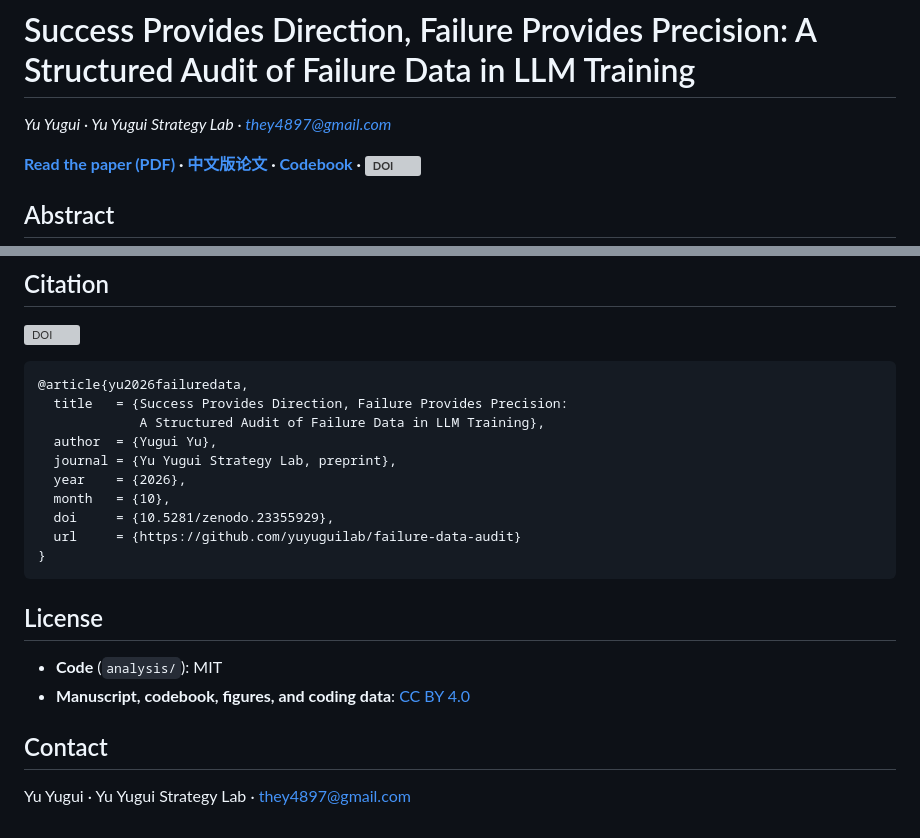
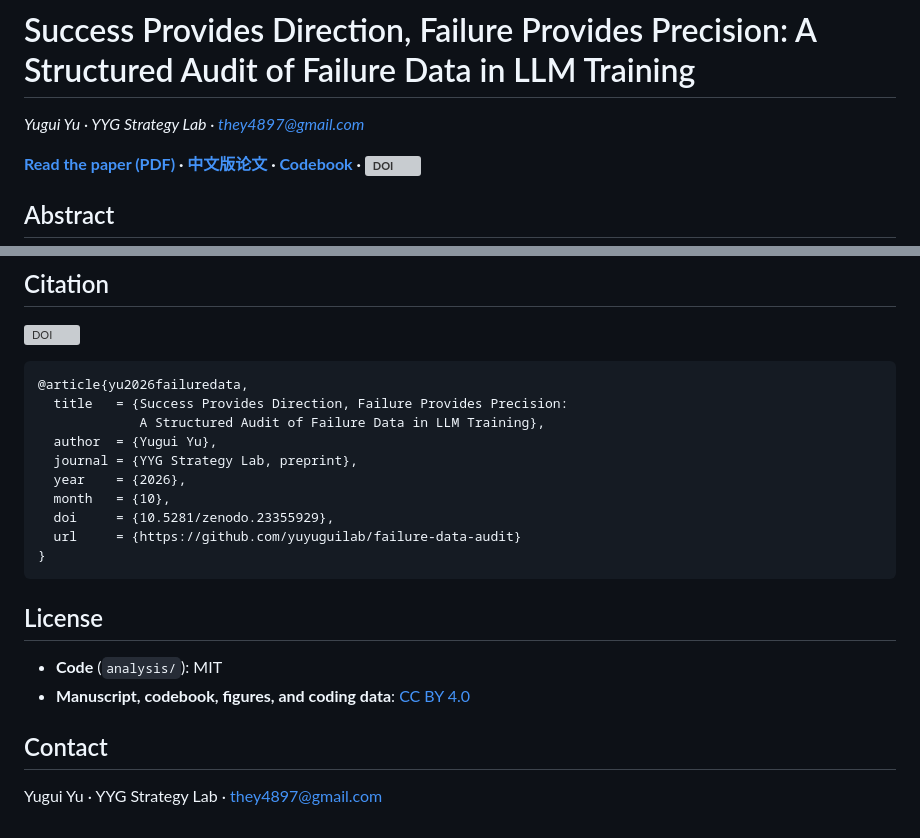
Before and after one commit to yuyuguilab/failure-data-audit, a Markdown page: README.md, 2 parts joined by grey strips. GitHub-like rendering; grey boxes are pictures that could not be loaded.

Commit message:
README: lab name to YYG Strategy Lab; author to Yugui Yu

```diff
--- a/README.md
+++ b/README.md
@@ -2,7 +2,7 @@
 
 # Success Provides Direction, Failure Provides Precision: A Structured Audit of Failure Data in LLM Training
 
-*Yu Yugui · Yu Yugui Strategy Lab · they4897@gmail.com*
+*Yugui Yu · YYG Strategy Lab · they4897@gmail.com*
 
 **[Read the paper (PDF)](paper.pdf) · [中文版论文](paper_zh.pdf) · [Codebook](docs-codebook.md) · [![DOI](https://zenodo.org/badge/DOI/10.5281/zenodo.23355929.svg)](https://doi.org/10.5281/zenodo.23355929)**
 
@@ -54,7 +54,7 @@ Every coding decision in `analysis/coding_data.py` carries its supporting quotat
   title   = {Success Provides Direction, Failure Provides Precision:
              A Structured Audit of Failure Data in LLM Training},
   author  = {Yugui Yu},
-  journal = {Yu Yugui Strategy Lab, preprint},
+  journal = {YYG Strategy Lab, preprint},
   year    = {2026},
   month   = {10},
   doi     = {10.5281/zenodo.23355929},
@@ -69,4 +69,4 @@ Every coding decision in `analysis/coding_data.py` carries its supporting quotat
 
 ## Contact
 
-Yu Yugui · Yu Yugui Strategy Lab · they4897@gmail.com
+Yugui Yu · YYG Strategy Lab · they4897@gmail.com
```
Also changed, not shown: README.zh-CN.md (+1 -1 lines).
